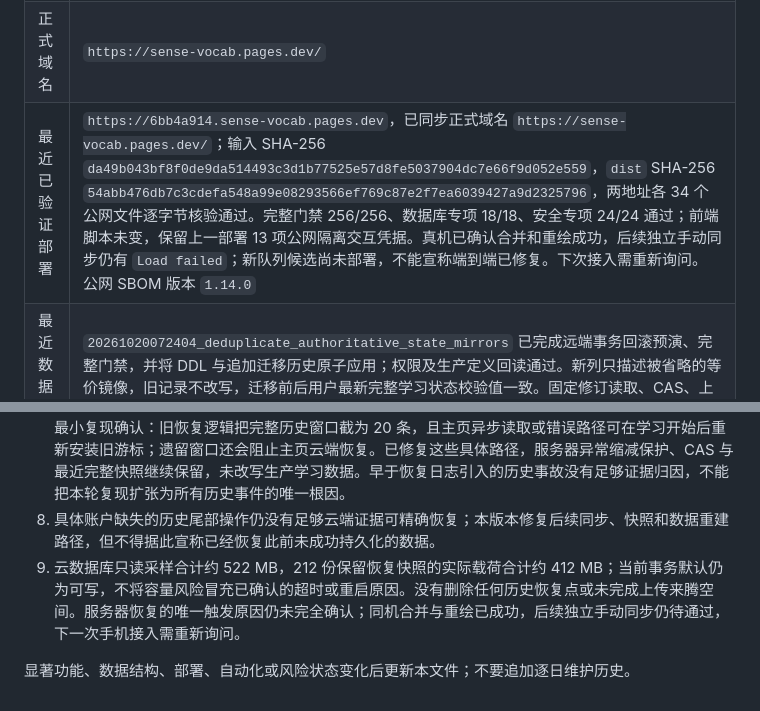
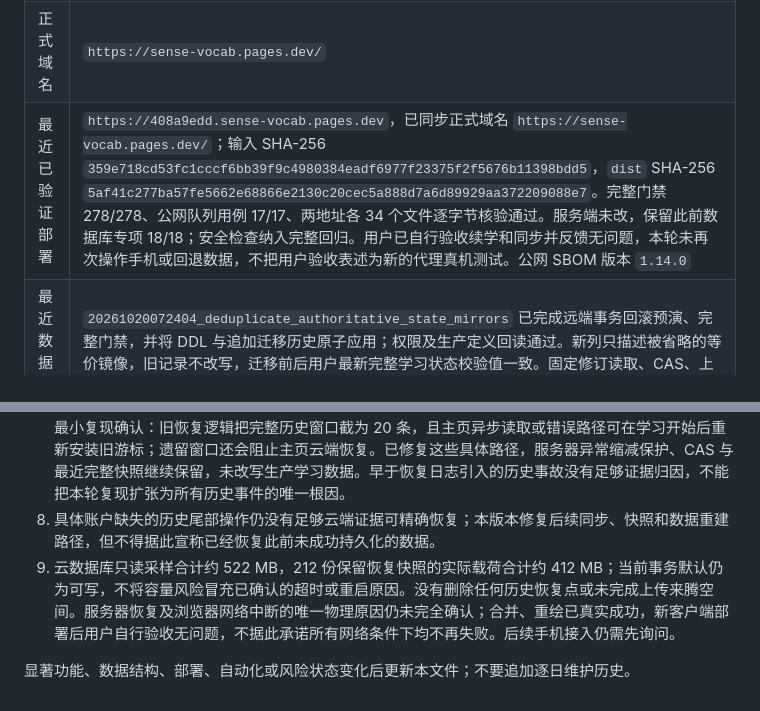
Before and after one commit to Au-Cu/sense-vocab, a Markdown page: docs/CURRENT.md, 2 parts joined by grey strips. GitHub-like rendering.

```diff
--- a/docs/CURRENT.md
+++ b/docs/CURRENT.md
@@ -12,7 +12,7 @@
 | 分支 | `main` |
 | 最新标签 | `v1.14.0` |
 | 正式域名 | `https://sense-vocab.pages.dev/` |
-| 最近已验证部署 | `https://6bb4a914.sense-vocab.pages.dev`，已同步正式域名 `https://sense-vocab.pages.dev/`；输入 SHA-256 `da49b043bf8f0de9da514493c3d1b77525e57d8fe5037904dc7e66f9d052e559`，`dist` SHA-256 `54abb476db7c3cdefa548a99e08293566ef769c87e2f7ea6039427a9d2325796`，两地址各 34 个公网文件逐字节核验通过。完整门禁 256/256、数据库专项 18/18、安全专项 24/24 通过；前端脚本未变，保留上一部署 13 项公网隔离交互凭据。真机已确认合并和重绘成功，后续独立手动同步仍有 `Load failed`；新队列候选尚未部署，不能宣称端到端已修复。下次接入需重新询问。公网 SBOM 版本 `1.14.0` |
+| 最近已验证部署 | `https://408a9edd.sense-vocab.pages.dev`，已同步正式域名 `https://sense-vocab.pages.dev/`；输入 SHA-256 `359e718cd53fc1cccf6bb39f9c4980384eadf6977f23375f2f5676b11398bdd5`，`dist` SHA-256 `5af41c277ba57fe5662e68866e2130c20cec5a888d7a6d89929aa372209088e7`。完整门禁 278/278、公网队列用例 17/17、两地址各 34 个文件逐字节核验通过。服务端未改，保留此前数据库专项 18/18；安全检查纳入完整回归。用户已自行验收续学和同步并反馈无问题，本轮未再次操作手机或回退数据，不把用户验收表述为新的代理真机测试。公网 SBOM 版本 `1.14.0` |
 | 最近数据库迁移 | `20261020072404_deduplicate_authoritative_state_mirrors` 已完成远端事务回滚预演、完整门禁，并将 DDL 与追加迁移历史原子应用；权限及生产定义回读通过。新列只描述被省略的等价镜像，旧记录不改写，迁移前后用户最新完整学习状态校验值一致。固定修订读取、CAS、上传会话锁、删除墓碑、完整快照、UTF-8 分片和 64 MiB 边界均保留；没有通过删除历史、降低安全边界或改动自动重试次数来处理问题 |
 | 后台 | `https://sense-vocab.pages.dev/admin.html`，无前台入口 |
 | 工作区 | `D:\Files\sense-vocab-mvp` |
@@ -98,6 +98,6 @@
 6. 当前匿名队列已通过后台原生入口核对为零条 `new`、34 条 `in_progress`，包含原有 24 条待处理及本次新增 10 条内容反馈。本轮未把任何未经实施验证的项目标记为解决；新增项逐条读取最小语义线索，写入状态后重新读取确认，按稳定内容 ID、词性与含义去重为 `SV-2026-10-16-10` 的 10 个分组，仅向既有 CD 任务交接一次，等待新批次候选及用户审核，不复用旧批次批准。上一批 216 条中的 192 条已解决；余下 24 条为 16 条证据不足及 8 条部分实施，后者仍缺少 9 个子目标，原因和下一步继续保留。当前完整匿名清单见本机 `.op-cache/evidence/op-release-20261016/pending-queue.json`，其中逐条列出匿名 ID、原因及下一步；这些普通未解决项不阻断无关维护。未调用批量反馈清理、提取会话凭据、伪造身份、修改权限或生产学习记录。后台总览的独立 statement timeout 与页面工具连接延迟仍为保留项，不代表本次匿名队列读取失败。
 7. 当前公网包含轮次版本守卫、重复登录保护、完整历史窗口恢复和写满时的备用日志。只读事故证据与最小复现确认：旧恢复逻辑把完整历史窗口截为 20 条，且主页异步读取或错误路径可在学习开始后重新安装旧游标；遗留窗口还会阻止主页云端恢复。已修复这些具体路径，服务器异常缩减保护、CAS 与最近完整快照继续保留，未改写生产学习数据。早于恢复日志引入的历史事故没有足够证据归因，不能把本轮复现扩张为所有历史事件的唯一根因。
 8. 具体账户缺失的历史尾部操作仍没有足够云端证据可精确恢复；本版本修复后续同步、快照和数据重建路径，但不得据此宣称已经恢复此前未成功持久化的数据。
-9. 云数据库只读采样合计约 522 MB，212 份保留恢复快照的实际载荷合计约 412 MB；当前事务默认仍为可写，不将容量风险冒充已确认的超时或重启原因。没有删除任何历史恢复点或未完成上传来腾空间。服务器恢复的唯一触发原因仍未完全确认；同机合并与重绘已成功，后续独立手动同步仍待通过，下一次手机接入需重新询问。
+9. 云数据库只读采样合计约 522 MB，212 份保留恢复快照的实际载荷合计约 412 MB；当前事务默认仍为可写，不将容量风险冒充已确认的超时或重启原因。没有删除任何历史恢复点或未完成上传来腾空间。服务器恢复及浏览器网络中断的唯一物理原因仍未完全确认；合并、重绘已真实成功，新客户端部署后用户自行验收无问题，不据此承诺所有网络条件下均不再失败。后续手机接入仍需先询问。
 
 显著功能、数据结构、部署、自动化或风险状态变化后更新本文件；不要追加逐日维护历史。
```
Also changed, not shown: other parts of docs/CURRENT.md (+6 -6 lines).
